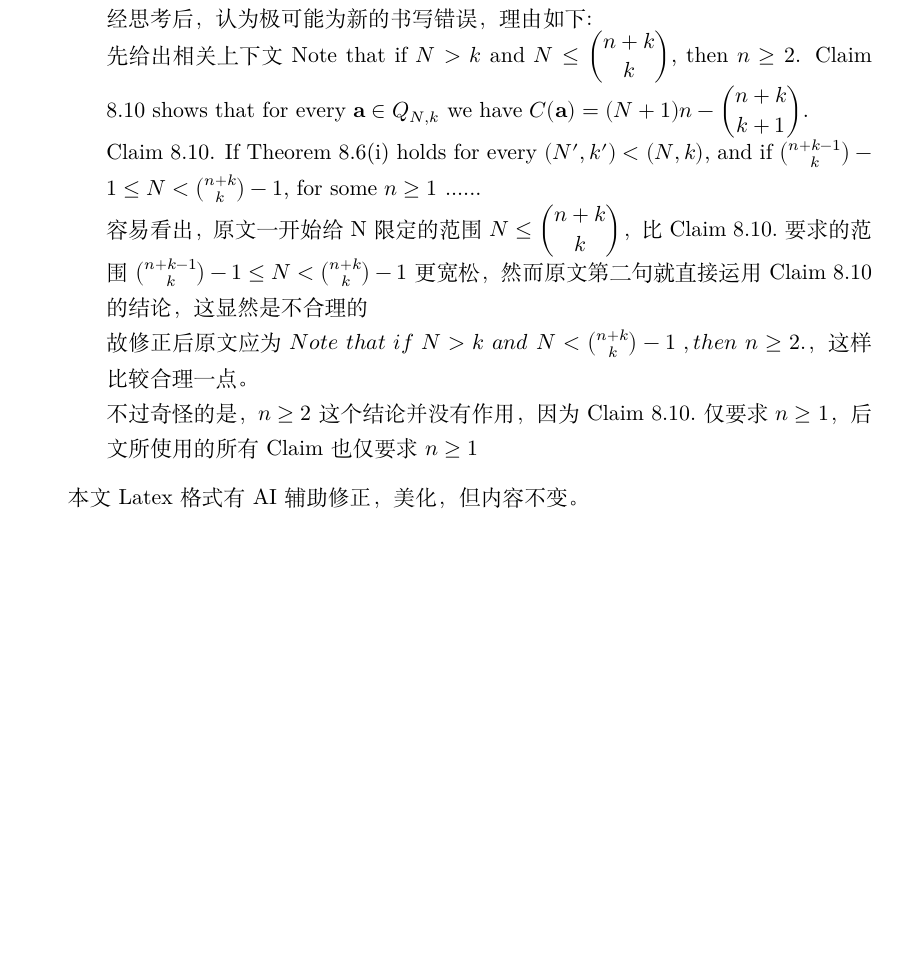
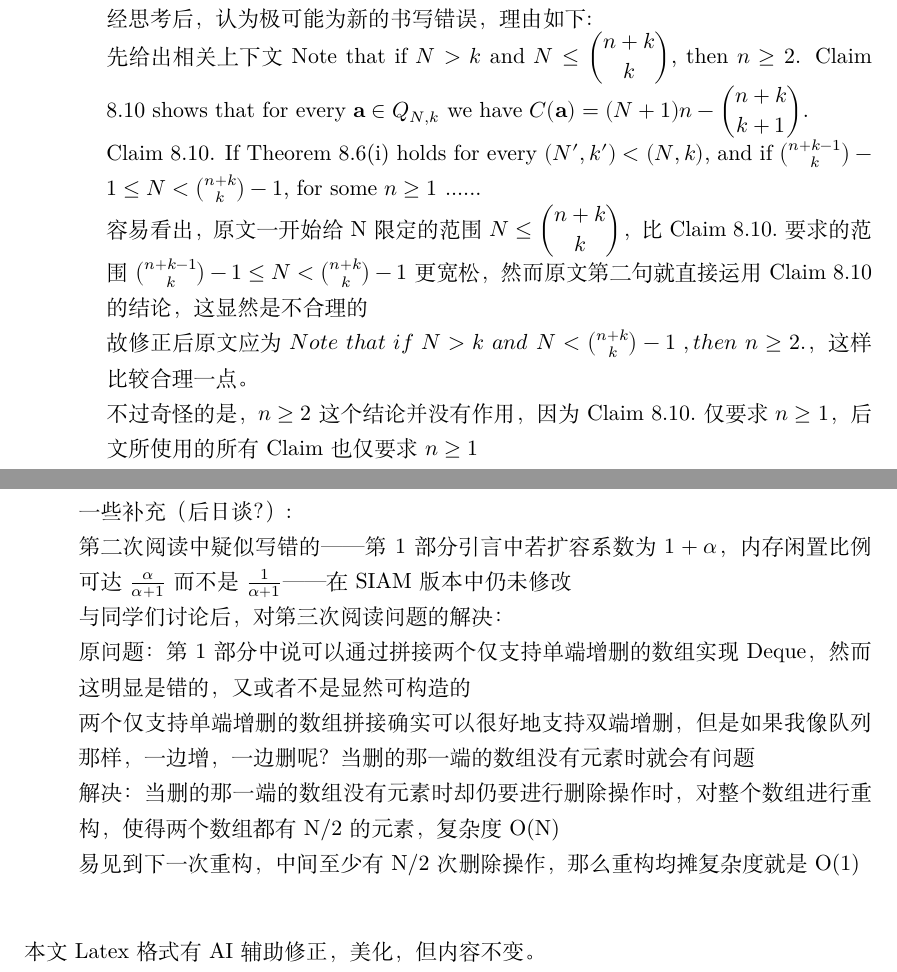
Before and after one commit to Kapukok/AdvAlgoReview, a LaTeX paper (CCG阅读记录/阅读记录.tex): part of page 16 of 16 before the commit and two parts of pages 16 and 17 of 17 after it, the two joined at a grey line, cut so that both start at the same text, the shorter picture padded with empty space. Compiled offline with XeLaTeX.

Commit message:
CCG的阅读记录的一些补充，对未解决的问题进行了解决

```diff
--- a/CCG阅读记录/阅读记录.tex
+++ b/CCG阅读记录/阅读记录.tex
@@ -543,8 +543,16 @@ $\text{Split-Blocks}$：找到最小非空大块，拆分为多层小块，分
         不过奇怪的是，$n\geq 2$这个结论并没有作用，因为Claim 8.10.仅要求$n\geq 1$，后文所使用的所有Claim也仅要求$n\geq 1$
     \end{enumerate}
 \end{quote}
-
-
+\noindent 2026年7月14日
+\begin{quote}
+    一些补充（后日谈？）:\\
+    第二次阅读中疑似写错的——第1部分引言中若扩容系数为$1+\alpha $，内存闲置比例可达$\frac{\alpha}{\alpha+1}$而不是$\frac{1}{\alpha+1}$——在SIAM版本中仍未修改\\
+    与同学们讨论后，对第三次阅读问题的解决：\\
+    原问题：第1部分中说可以通过拼接两个仅支持单端增删的数组实现Deque，然而这明显是错的，又或者不是显然可构造的\\
+    两个仅支持单端增删的数组拼接确实可以很好地支持双端增删，但是如果我像队列那样，一边增，一边删呢？当删的那一端的数组没有元素时就会有问题\\
+    解决：当删的那一端的数组没有元素时却仍要进行删除操作时，对整个数组进行重构，使得两个数组都有N/2的元素，复杂度O(N)\\
+    易见到下一次重构，中间至少有N/2次删除操作，那么重构均摊复杂度就是O(1)\\
+\end{quote}
 本文Latex格式有AI辅助修正，美化，但内容不变。
 
 \end{document}
```
Also changed, not shown: CCG阅读记录/out/阅读记录.pdf.
